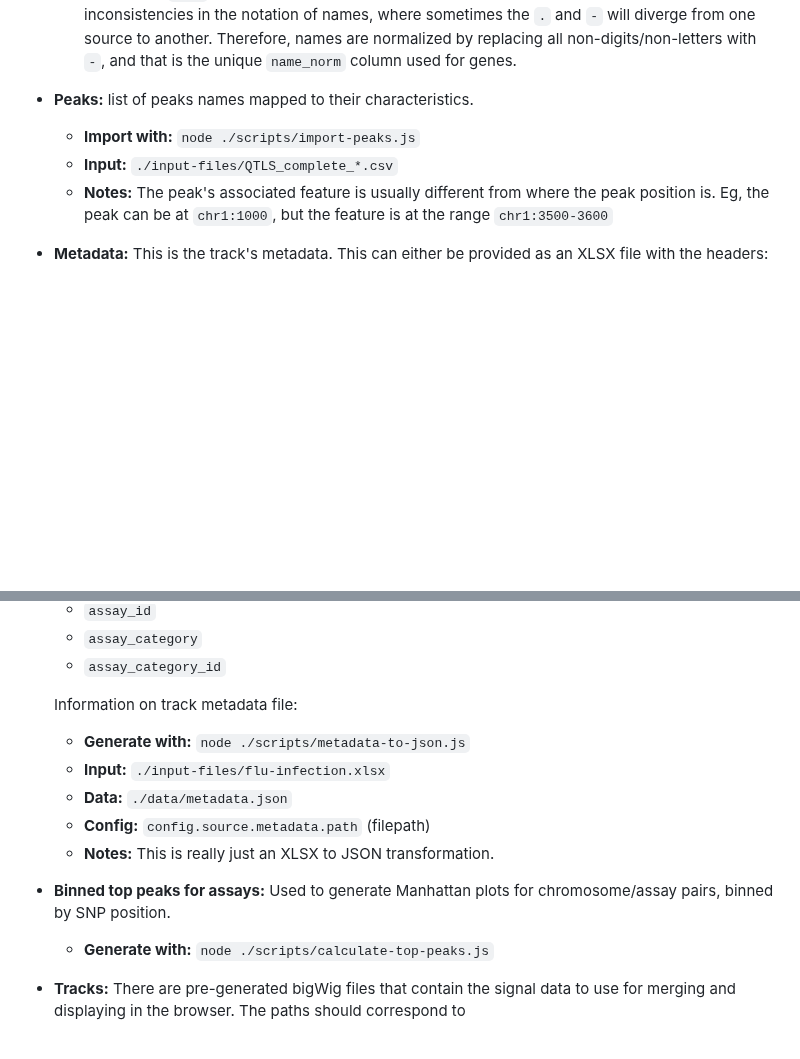
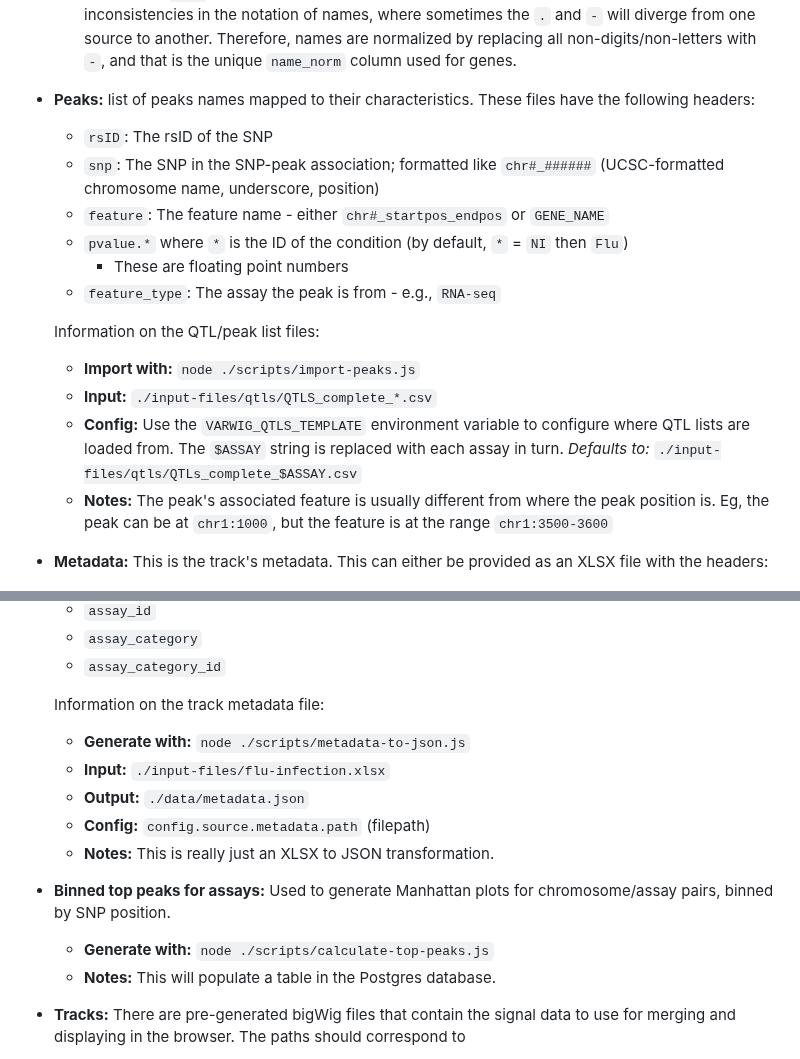
Before and after one commit to c3g/epivar-browser, a Markdown page: readme.md, 2 parts joined by grey strips. Drawn GitHub-style; blank space fills up the shorter version.

Commit message:
docs: wording tweaks + notes on peaks

```diff
--- a/readme.md
+++ b/readme.md
@@ -45,9 +45,22 @@ The different data sources to generate/prepare are:
        normalized by replacing all non-digits/non-letters with `-`, and that is the
        unique `name_norm` column used for genes.
 
- - **Peaks:** list of peaks names mapped to their characteristics.
+ - **Peaks:** list of peaks names mapped to their characteristics. These files
+   have the following headers:
+     - `rsID`: The rsID of the SNP
+     - `snp`: The SNP in the SNP-peak association; formatted like `chr#_######`
+       (UCSC-formatted chromosome name, underscore, position)
+     - `feature`: The feature name - either `chr#_startpos_endpos` or `GENE_NAME`
+     - `pvalue.*` where `*` is the ID of the condition (by default, `*` = `NI` then `Flu`)
+         - These are floating point numbers
+     - `feature_type`: The assay the peak is from - e.g., `RNA-seq`
+
+   Information on the QTL/peak list files:
      - **Import with:** `node ./scripts/import-peaks.js`
-     - **Input:** `./input-files/QTLS_complete_*.csv`
+     - **Input:** `./input-files/qtls/QTLS_complete_*.csv`
+     - **Config:** Use the `VARWIG_QTLS_TEMPLATE` environment variable to configure
+       where QTL lists are loaded from. The `$ASSAY` string is replaced with each
+       assay in turn. *Defaults to:* `./input-files/qtls/QTLs_complete_$ASSAY.csv`
      - **Notes:** The peak's associated feature is usually different from where the
       peak position is. Eg, the peak can be at `chr1:1000`, but the feature is
       at the range `chr1:3500-3600`
@@ -81,16 +94,17 @@ The different data sources to generate/prepare are:
      - `assay_category`
      - `assay_category_id`
 
-   Information on track metadata file:
+   Information on the track metadata file:
      - **Generate with:** `node ./scripts/metadata-to-json.js`
      - **Input:** `./input-files/flu-infection.xlsx`
-     - **Data:** `./data/metadata.json`
+     - **Output:** `./data/metadata.json`
      - **Config:** `config.source.metadata.path` (filepath)
      - **Notes:** This is really just an XLSX to JSON transformation.
 
  - **Binned top peaks for assays:** Used to generate Manhattan plots for
    chromosome/assay pairs, binned by SNP position.
      - **Generate with:** `node ./scripts/calculate-top-peaks.js`
+     - **Notes:** This will populate a table in the Postgres database.
 
  - **Tracks:** There are pre-generated bigWig files that contain the signal data
    to use for merging and displaying in the browser. The paths should correspond to
```
